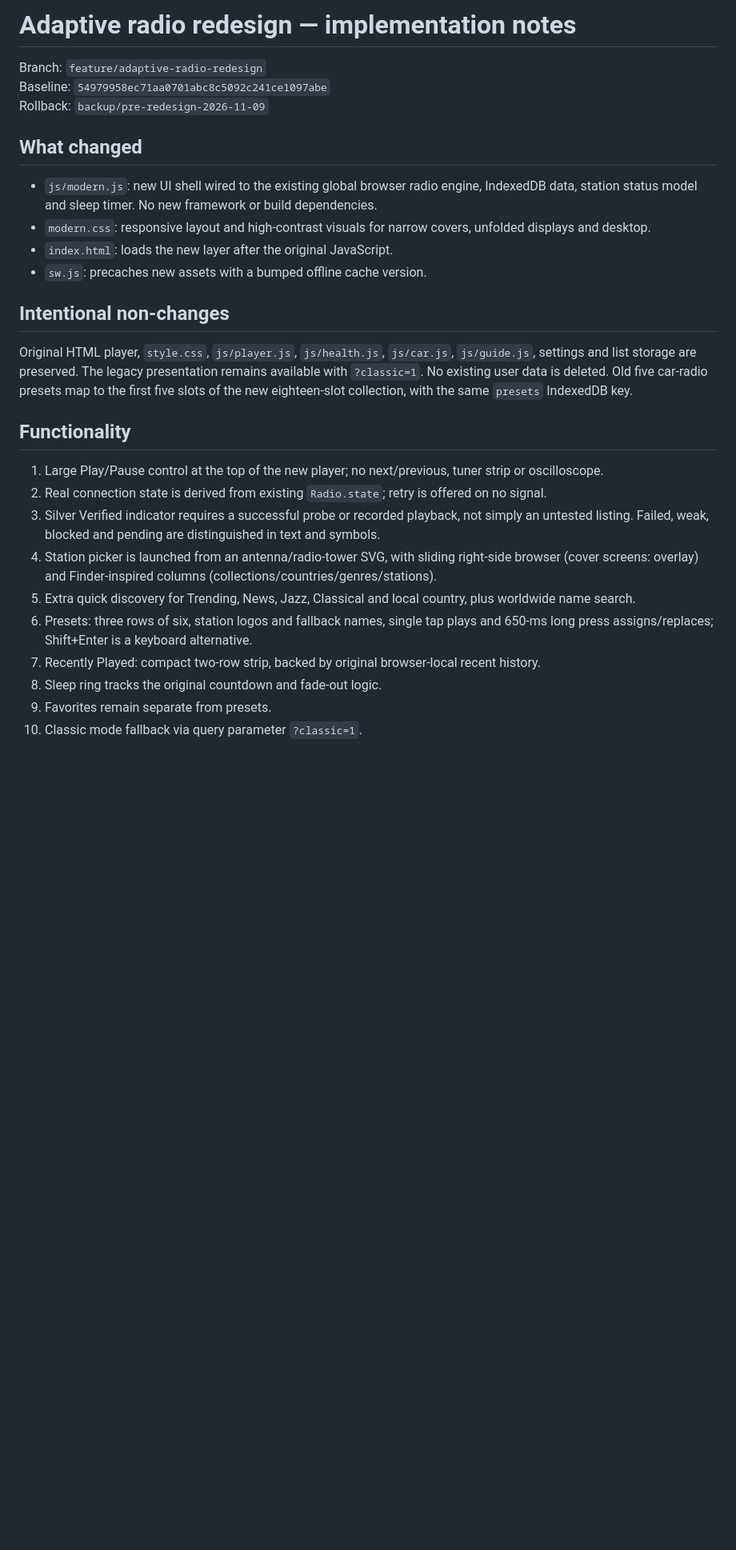
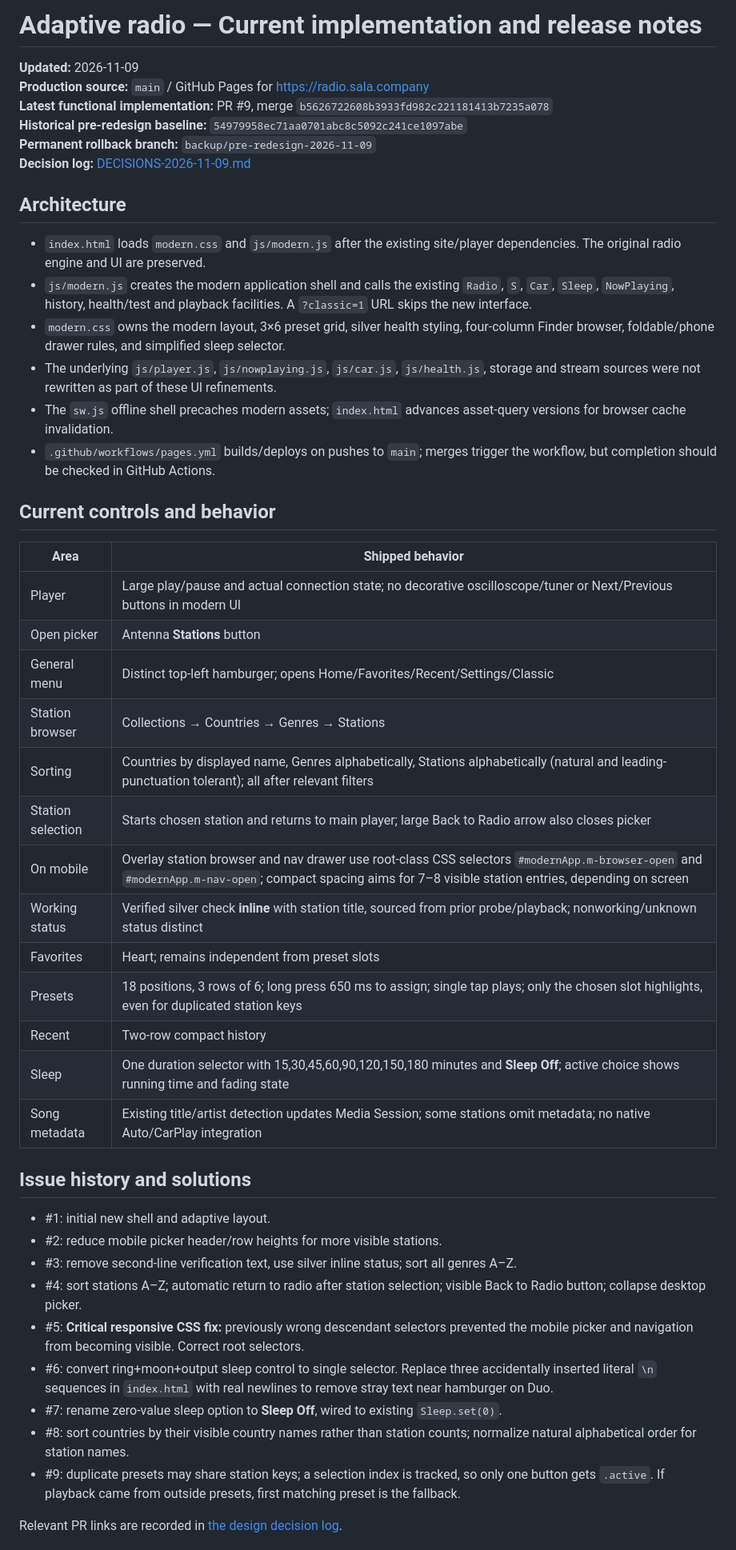
Before and after one commit to jamalxcode/radio, a Markdown page: docs/design/IMPLEMENTATION-NOTES.md, the part around one of its changes. Shown at 80% size. Rendered like a GitHub page; blank space fills up the shorter version.

Commit message:
docs: replace pre-merge implementation notes with deployed release and issue history

```diff
--- a/docs/design/IMPLEMENTATION-NOTES.md
+++ b/docs/design/IMPLEMENTATION-NOTES.md
@@ -1,27 +1,46 @@
-# Adaptive radio redesign — implementation notes
+# Adaptive radio — Current implementation and release notes
+**Updated:** 2026-11-09
+**Production source:** `main` / GitHub Pages for https://radio.sala.company
+**Latest functional implementation:** PR #9, merge `b5626722608b3933fd982c221181413b7235a078`
+**Historical pre-redesign baseline:** `54979958ec71aa0701abc8c5092c241ce1097abe`
+**Permanent rollback branch:** `backup/pre-redesign-2026-11-09`
+**Decision log:** [DECISIONS-2026-11-09.md](DECISIONS-2026-11-09.md)
 
-Branch: `feature/adaptive-radio-redesign`
-Baseline: `54979958ec71aa0701abc8c5092c241ce1097abe`
-Rollback: `backup/pre-redesign-2026-11-09`
+## Architecture
+- `index.html` loads `modern.css` and `js/modern.js` after the existing site/player dependencies. The original radio engine and UI are preserved.
+- `js/modern.js` creates the modern application shell and calls the existing `Radio`, `S`, `Car`, `Sleep`, `NowPlaying`, history, health/test and playback facilities. A `?classic=1` URL skips the new interface.
+- `modern.css` owns the modern layout, 3×6 preset grid, silver health styling, four-column Finder browser, foldable/phone drawer rules, and simplified sleep selector.
+- The underlying `js/player.js`, `js/nowplaying.js`, `js/car.js`, `js/health.js`, storage and stream sources were not rewritten as part of these UI refinements.
+- The `sw.js` offline shell precaches modern assets; `index.html` advances asset-query versions for browser cache invalidation.
+- `.github/workflows/pages.yml` builds/deploys on pushes to `main`; merges trigger the workflow, but completion should be checked in GitHub Actions.
 
-## What changed
-- `js/modern.js`: new UI shell wired to the existing global browser radio engine, IndexedDB data, station status model and sleep timer. No new framework or build dependencies.
-- `modern.css`: responsive layout and high-contrast visuals for narrow covers, unfolded displays and desktop.
-- `index.html`: loads the new layer after the original JavaScript.
-- `sw.js`: precaches new assets with a bumped offline cache version.
+## Current controls and behavior
+| Area | Shipped behavior |
+| --- | --- |
+| Player | Large play/pause and actual connection state; no decorative oscilloscope/tuner or Next/Previous buttons in modern UI |
+| Open picker | Antenna **Stations** button |
+| General menu | Distinct top-left hamburger; opens Home/Favorites/Recent/Settings/Classic |
+| Station browser | Collections → Countries → Genres → Stations |
+| Sorting | Countries by displayed name, Genres alphabetically, Stations alphabetically (natural and leading-punctuation tolerant); all after relevant filters |
+| Station selection | Starts chosen station and returns to main player; large Back to Radio arrow also closes picker |
+| On mobile | Overlay station browser and nav drawer use root-class CSS selectors `#modernApp.m-browser-open` and `#modernApp.m-nav-open`; compact spacing aims for 7–8 visible station entries, depending on screen |
+| Working status | Verified silver check **inline** with station title, sourced from prior probe/playback; nonworking/unknown status distinct |
+| Favorites | Heart; remains independent from preset slots |
+| Presets | 18 positions, 3 rows of 6; long press 650 ms to assign; single tap plays; only the chosen slot highlights, even for duplicated station keys |
+| Recent | Two-row compact history |
+| Sleep | One duration selector with 15,30,45,60,90,120,150,180 minutes and **Sleep Off**; active choice shows running time and fading state |
+| Song metadata | Existing title/artist detection updates Media Session; some stations omit metadata; no native Auto/CarPlay integration |
 
-## Intentional non-changes
-Original HTML player, `style.css`, `js/player.js`, `js/health.js`, `js/car.js`, `js/guide.js`, settings and list storage are preserved. The legacy presentation remains available with `?classic=1`. No existing user data is deleted. Old five car-radio presets map to the first five slots of the new eighteen-slot collection, with the same `presets` IndexedDB key.
+## Issue history and solutions
+- #1: initial new shell and adaptive layout.
+- #2: reduce mobile picker header/row heights for more visible stations.
+- #3: remove second-line verification text, use silver inline status; sort all genres A–Z.
+- #4: sort stations A–Z; automatic return to radio after station selection; visible Back to Radio button; collapse desktop picker.
+- #5: **Critical responsive CSS fix:** previously wrong descendant selectors prevented the mobile picker and navigation from becoming visible. Correct root selectors.
+- #6: convert ring+moon+output sleep control to single selector. Replace three accidentally inserted literal `\n` sequences in `index.html` with real newlines to remove stray text near hamburger on Duo.
+- #7: rename zero-value sleep option to **Sleep Off**, wired to existing `Sleep.set(0)`.
+- #8: sort countries by their visible country names rather than station counts; normalize natural alphabetical order for station names.
+- #9: duplicate presets may share station keys; a selection index is tracked, so only one button gets `.active`. If playback came from outside presets, first matching preset is the fallback.
 
-## Functionality
-1. Large Play/Pause control at the top of the new player; no next/previous, tuner strip or oscilloscope.
-2. Real connection state is derived from existing `Radio.state`; retry is offered on no signal.
-3. Silver Verified indicator requires a successful probe or recorded playback, not simply an untested listing. Failed, weak, blocked and pending are distinguished in text and symbols.
-4. Station picker is launched from an antenna/radio-tower SVG, with sliding right-side browser (cover screens: overlay) and Finder-inspired columns (collections/countries/genres/stations).
-5. Extra quick discovery for Trending, News, Jazz, Classical and local country, plus worldwide name search.
-6. Presets: three rows of six, station logos and fallback names, single tap plays and 650-ms long press assigns/replaces; Shift+Enter is a keyboard alternative.
-7. Recently Played: compact two-row strip, backed by original browser-local recent history.
-8. Sleep ring tracks the original countdown and fade-out logic.
-9. Favorites remain separate from presets.
-10. Classic mode fallback via query parameter `?classic=1`.
+Relevant PR links are recorded in [the design decision log](DECISIONS-2026-11-09.md).
 
```
Also changed, not shown: other parts of docs/design/IMPLEMENTATION-NOTES.md (+26 -15 lines).
